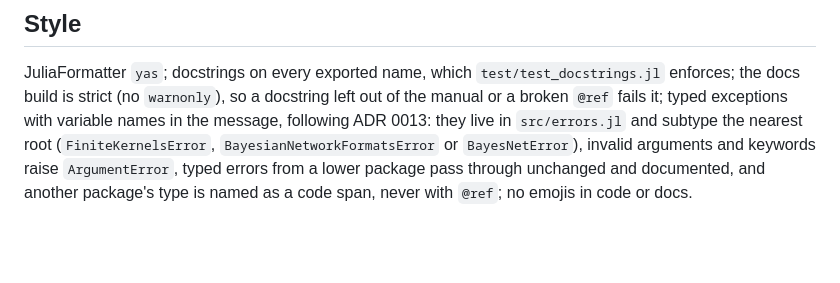
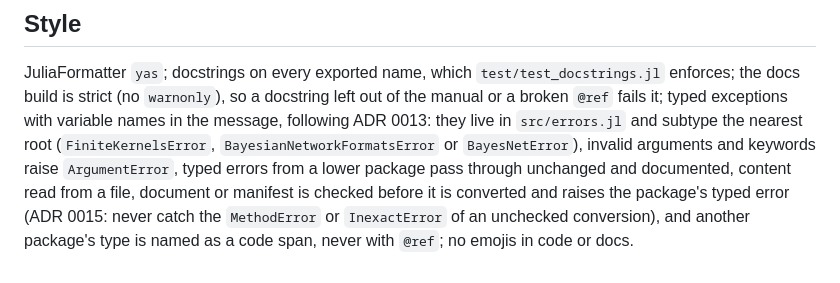
Before and after one commit to ecorecipes/MarkovCategories.jl, a Markdown page: CLAUDE.md, the part around the change. GitHub-like rendering; blank space fills up the shorter version.

```diff
--- a/CLAUDE.md
+++ b/CLAUDE.md
@@ -76,5 +76,5 @@ JuliaFormatter `yas`; docstrings on every exported name, which `test/test_docstr
 build is strict (no `warnonly`), so a docstring left out of the manual or a broken `@ref` fails it; typed
 exceptions with variable names in the message, following ADR 0013: they live in `src/errors.jl` and subtype
 the nearest root (`FiniteKernelsError`, `BayesianNetworkFormatsError` or `BayesNetError`), invalid arguments
-and keywords raise `ArgumentError`, typed errors from a lower package pass through unchanged and documented,
+and keywords raise `ArgumentError`, typed errors from a lower package pass through unchanged and documented, content read from a file, document or manifest is checked before it is converted and raises the package's typed error (ADR 0015: never catch the `MethodError` or `InexactError` of an unchecked conversion),
 and another package's type is named as a code span, never with `@ref`; no emojis in code or docs.
```
Also changed, not shown: CONTRIBUTING.md (+5 -0 lines), docs/adr/0015-error-types-follow-condition-and-layer.md (added, +113 -0 lines).
